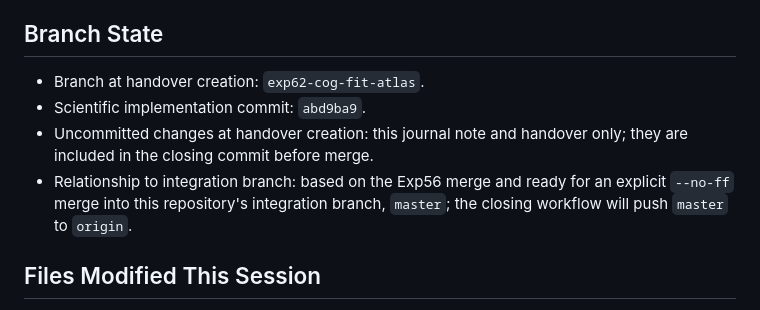
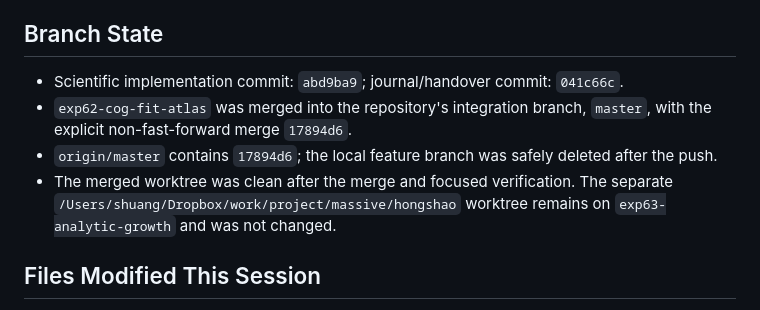
Before and after one commit to dr-guangtou/hongshao, a Markdown page: doc/journal/2026-08-30_handover.md, the part around the change. GitHub-like rendering.

Commit message:
doc: finalize the Exp62 handover state

```diff
--- a/doc/journal/2026-08-30_handover.md
+++ b/doc/journal/2026-08-30_handover.md
@@ -42,10 +42,14 @@
 
 ## Branch State
 
-- Branch at handover creation: `exp62-cog-fit-atlas`.
-- Scientific implementation commit: `abd9ba9`.
-- Uncommitted changes at handover creation: this journal note and handover only; they are included in the closing commit before merge.
-- Relationship to integration branch: based on the Exp56 merge and ready for an explicit `--no-ff` merge into this repository's integration branch, `master`; the closing workflow will push `master` to `origin`.
+- Scientific implementation commit: `abd9ba9`; journal/handover commit: `041c66c`.
+- `exp62-cog-fit-atlas` was merged into the repository's integration branch,
+  `master`, with the explicit non-fast-forward merge `17894d6`.
+- `origin/master` contains `17894d6`; the local feature branch was safely
+  deleted after the push.
+- The merged worktree was clean after the merge and focused verification. The
+  separate `/Users/shuang/Dropbox/work/project/massive/hongshao` worktree
+  remains on `exp63-analytic-growth` and was not changed.
 
 ## Files Modified This Session
 
```
